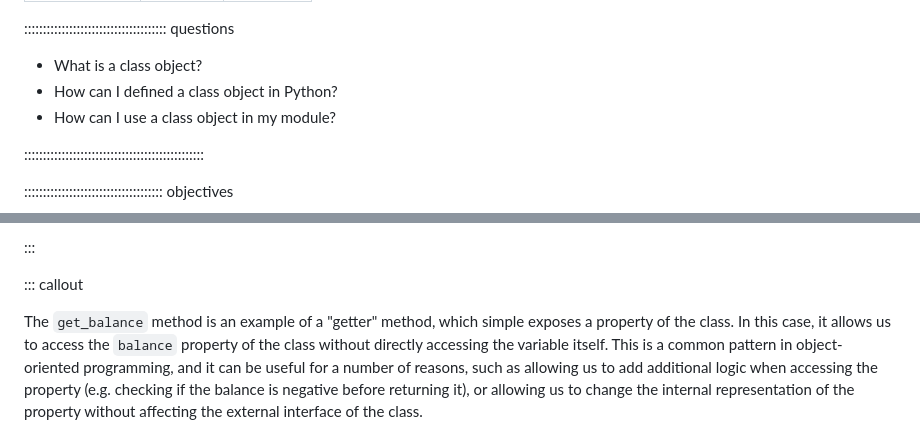
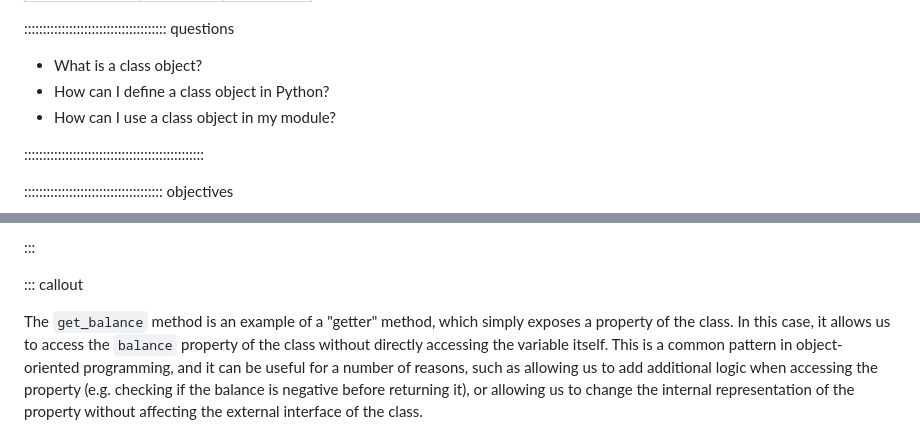
Before and after one commit to dkz2r/python-intermediate-tool, a Markdown page: episodes/06-class-objects.md, 2 parts joined by grey strips. Rendered like a GitHub page.

```diff
--- a/episodes/06-class-objects.md
+++ b/episodes/06-class-objects.md
@@ -7,7 +7,7 @@ exercises: 2
 :::::::::::::::::::::::::::::::::::::: questions
 
 - What is a class object?
-- How can I defined a class object in Python?
+- How can I define a class object in Python?
 - How can I use a class object in my module?
 
 ::::::::::::::::::::::::::::::::::::::::::::::::
@@ -73,7 +73,7 @@ the python community.
 
 ::: callout
 
-The `get_balance` method is an example of a "getter" method, which simple exposes a property of the
+The `get_balance` method is an example of a "getter" method, which simply exposes a property of the
 class. In this case, it allows us to access the `balance` property of the class without directly
 accessing the variable itself. This is a common pattern in object-oriented programming, and it can
 be useful for a number of reasons, such as allowing us to add additional logic when accessing the
```
